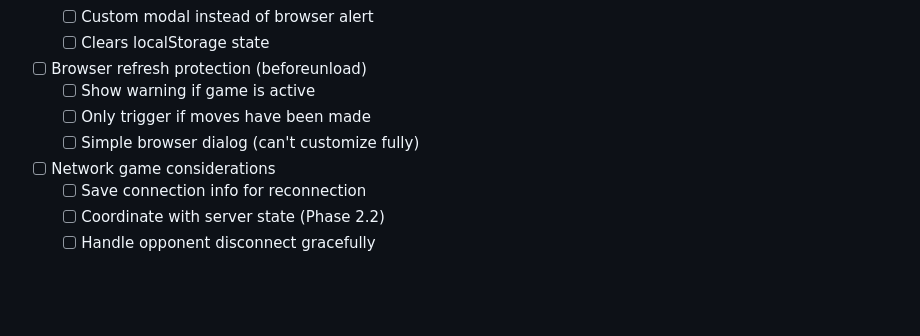
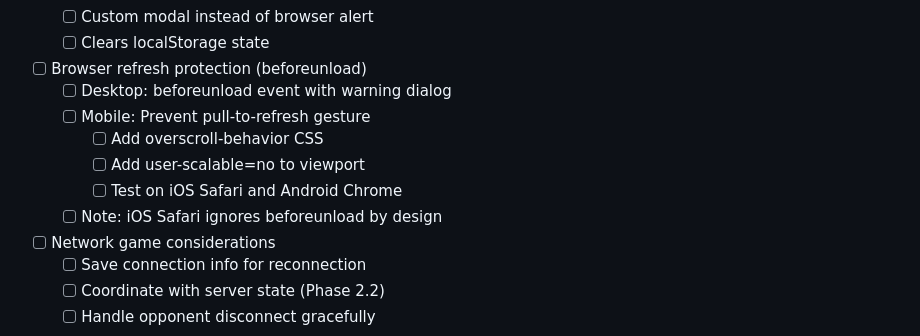
Before and after one commit to Roderick-Clemente/kingsandquads, a Markdown page: ROADMAP.md, the part around the change. GitHub-like rendering; blank space fills up the shorter version.

Commit message:
Update roadmap with browser refresh protection details
Add detailed implementation notes for refresh protection:
- Desktop: beforeunload event with warning dialog
- Mobile: CSS overscroll-behavior and viewport settings
- Note iOS Safari limitation (ignores beforeunload by design)

```diff
--- a/ROADMAP.md
+++ b/ROADMAP.md
@@ -32,9 +32,12 @@
   - [ ] Custom modal instead of browser alert
   - [ ] Clears localStorage state
 - [ ] Browser refresh protection (beforeunload)
-  - [ ] Show warning if game is active
-  - [ ] Only trigger if moves have been made
-  - [ ] Simple browser dialog (can't customize fully)
+  - [ ] Desktop: beforeunload event with warning dialog
+  - [ ] Mobile: Prevent pull-to-refresh gesture
+    - [ ] Add overscroll-behavior CSS
+    - [ ] Add user-scalable=no to viewport
+    - [ ] Test on iOS Safari and Android Chrome
+  - [ ] Note: iOS Safari ignores beforeunload by design
 - [ ] Network game considerations
   - [ ] Save connection info for reconnection
   - [ ] Coordinate with server state (Phase 2.2)
```
